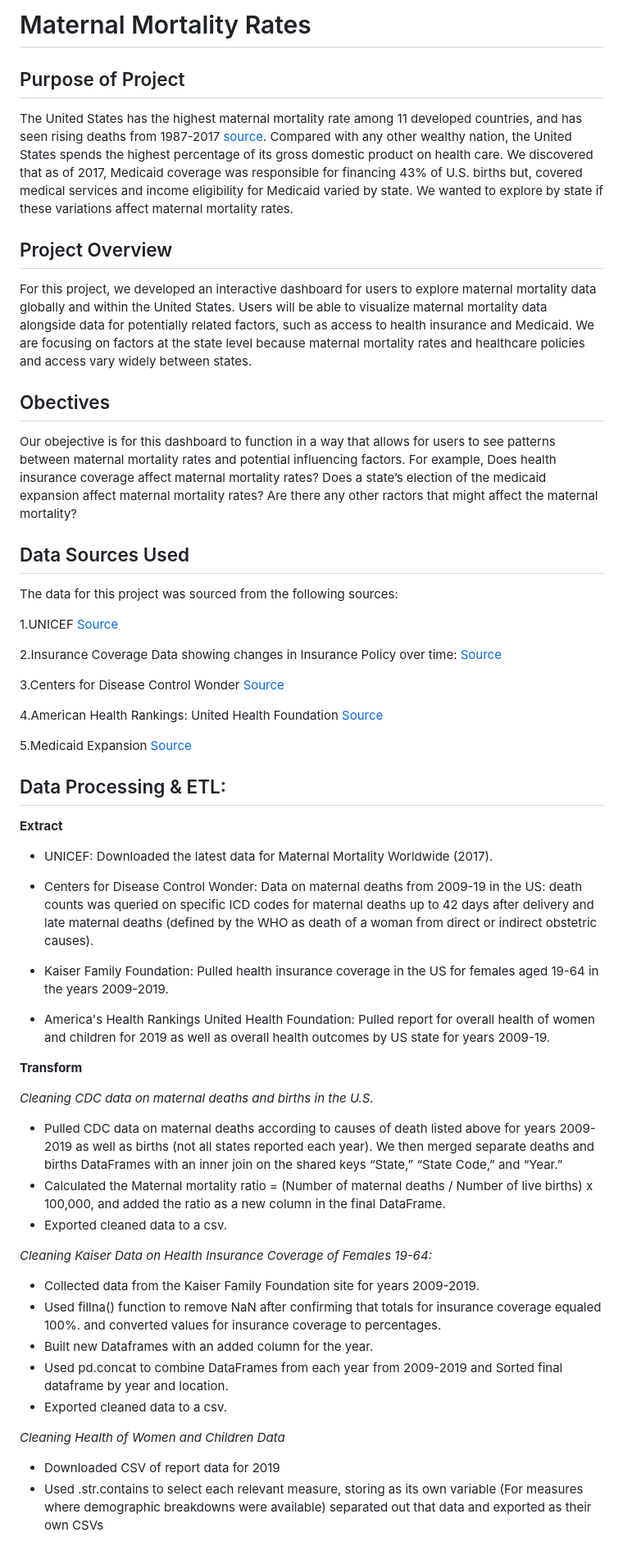
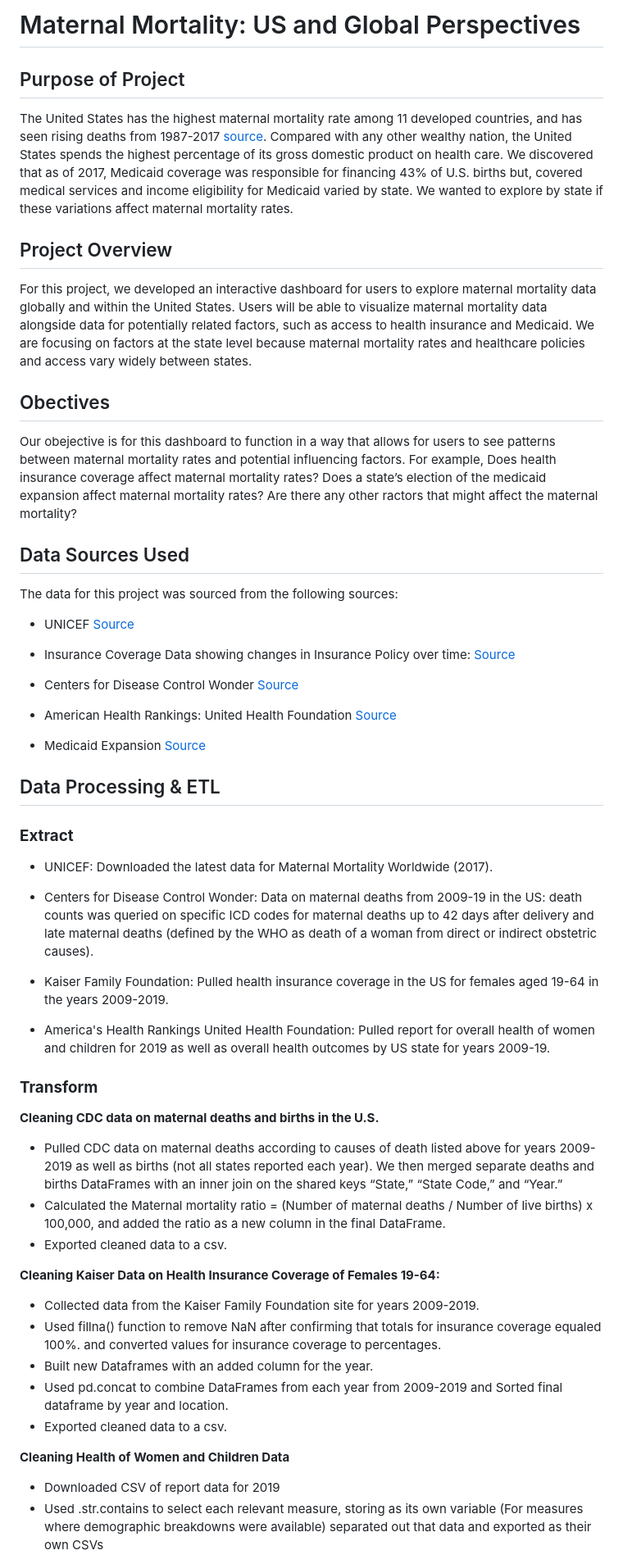
Before and after one commit to abpuccini/maternal-mortality-project, a Markdown page: README.md, the part around the change printed below. Shown: that part at 82% size. GitHub-like rendering.

```diff
--- a/README.md
+++ b/README.md
@@ -1,43 +1,37 @@
-# Maternal Mortality Rates #
+# Maternal Mortality: US and Global Perspectives
 
-
-## Purpose of Project ##
-
+## Purpose of Project
 
 The United States has the highest maternal mortality rate among 11 developed countries, and has seen rising deaths from 1987-2017 [source](https://www.ajmc.com/view/us-ranks-worst-in-maternal-care-mortality-compared-with-10-other-developed-nations).  Compared with any other wealthy nation, the United States spends the highest percentage of its gross domestic product on health care.  We discovered that as of 2017, Medicaid coverage was responsible for financing 43% of U.S. births but, covered medical services and income eligibility for Medicaid varied by state.  We wanted to explore by state if these variations affect maternal mortality rates.
 
 
-## Project Overview ##
-
+## Project Overview
 
 For this project, we developed an interactive dashboard for users to explore maternal mortality data globally and within the United States. Users will be able to visualize maternal mortality data alongside data for potentially related factors, such as access to health insurance and Medicaid.
 We are focusing on factors at the state level because maternal mortality rates and healthcare policies and access vary widely between states.
 
-## Obectives ##
-
+## Obectives
 
 Our obejective is for this dashboard to function in a way that allows for users to see patterns between maternal mortality rates and potential influencing factors.
 For example, Does health insurance coverage affect maternal mortality rates? Does a state’s election of the medicaid expansion affect maternal mortality rates?  Are there any other ractors that might affect the maternal mortality?
 
-
-## Data Sources Used ##
+## Data Sources Used
 
 The data for this project was sourced from the following sources:
 
-1.UNICEF [Source](https://data.unicef.org/topic/maternal-health/maternal-mortality/)
+- UNICEF [Source](https://data.unicef.org/topic/maternal-health/maternal-mortality/)
 
-2.Insurance Coverage Data showing changes in Insurance Policy over time: [Source](https://www.kff.org/womens-health-policy/fact-sheet/womens-health-insurance-coverage-fact-sheet)
+- Insurance Coverage Data showing changes in Insurance Policy over time: [Source](https://www.kff.org/womens-health-policy/fact-sheet/womens-health-insurance-coverage-fact-sheet)
 
-3.Centers for Disease Control Wonder [Source](https://wonder.cdc.gov/)
+- Centers for Disease Control Wonder [Source](https://wonder.cdc.gov/)
 
-4.American Health Rankings: United Health Foundation [Source](https://www.americashealthrankings.org/explore/annual/measure/Outcomes/state/ALL)
+- American Health Rankings: United Health Foundation [Source](https://www.americashealthrankings.org/explore/annual/measure/Outcomes/state/ALL)
 
-5.Medicaid Expansion [Source](https://data.medicaid.gov/Enrollment/State-Medicaid-and-CHIP-Applications-Eligibility-D/n5ce-jxme/data)
+- Medicaid Expansion [Source](https://data.medicaid.gov/Enrollment/State-Medicaid-and-CHIP-Applications-Eligibility-D/n5ce-jxme/data)
 
+## Data Processing & ETL
 
-## Data Processing & ETL: ##
-
-**Extract**
+### **Extract**
 
 - UNICEF:    Downloaded the latest data for Maternal Mortality Worldwide (2017).
 
@@ -47,15 +41,15 @@ The data for this project was sourced from the following sources:
 
 - America's Health Rankings United Health Foundation:    Pulled report for overall health of women and children for 2019 as well as overall health outcomes by US state for years 2009-19.
 
-**Transform**
+### **Transform**
 
-*Cleaning CDC data on maternal deaths and births in the U.S.*
+**Cleaning CDC data on maternal deaths and births in the U.S.**
 - Pulled CDC data on maternal deaths according to causes of death listed above for years 2009-2019 as well as births (not all states reported each year).  We then merged separate deaths and births DataFrames with an inner join on the shared keys “State,” “State Code,” and “Year.”
 - Calculated the Maternal mortality ratio = (Number of maternal deaths / Number of live births) x 100,000, and added the ratio as a new column in the final DataFrame.
 - Exported cleaned data to a csv.
 
 
-*Cleaning Kaiser Data on Health Insurance Coverage of Females 19-64:*
+**Cleaning Kaiser Data on Health Insurance Coverage of Females 19-64:**
 - Collected data from the Kaiser Family Foundation site for years 2009-2019.
 - Used fillna() function to remove NaN after confirming that totals for insurance coverage equaled 100%. and converted values for insurance coverage to percentages.
 - Built new Dataframes with an added column for the year.
@@ -63,7 +57,7 @@ The data for this project was sourced from the following sources:
 - Exported cleaned data to a csv.
 
 
-*Cleaning Health of Women and Children Data*
+**Cleaning Health of Women and Children Data**
 - Downloaded CSV of report data for 2019
 - Used .str.contains to select each relevant measure, storing as its own variable (For measures where demographic breakdowns were available) separated out that data and exported as their own CSVs
 - Merged into one big CSV and Exported combined csv
```
Also changed, not shown: other parts of README.md (+32 -28 lines), ETL/Resources/globalbottomten.png (added), ETL/Resources/globaltopten.png (added), 1 other file.
